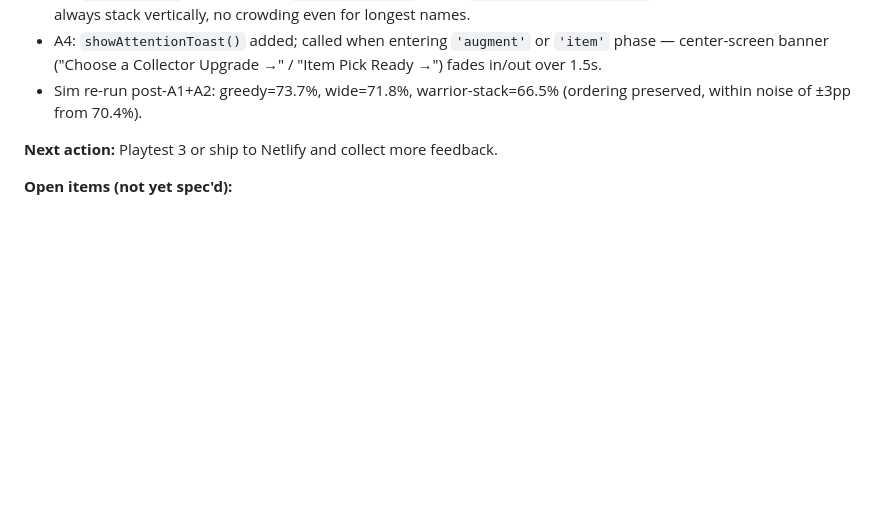
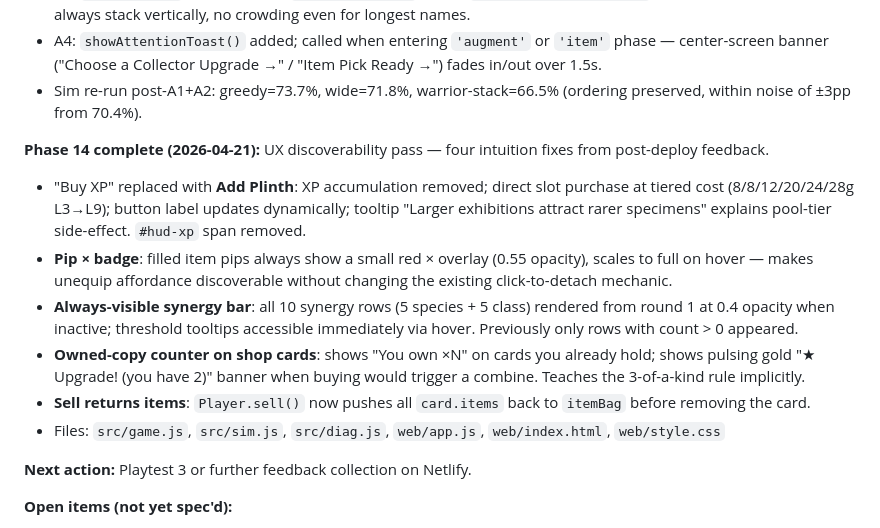
Before and after one commit to bazzboyy1/auto-card-battles, a Markdown page: DESIGN_LOG.md, the part around the change. Drawn GitHub-style; blank space fills up the shorter version.

Commit message:
Update design log — Phase 14 UX discoverability pass
Co-Authored-By: Claude Sonnet 4.6 <noreply@anthropic.com>

```diff
--- a/DESIGN_LOG.md
+++ b/DESIGN_LOG.md
@@ -144,7 +144,15 @@ Class synergy values (final):
 - A4: `showAttentionToast()` added; called when entering `'augment'` or `'item'` phase — center-screen banner ("Choose a Collector Upgrade →" / "Item Pick Ready →") fades in/out over 1.5s.
 - Sim re-run post-A1+A2: greedy=73.7%, wide=71.8%, warrior-stack=66.5% (ordering preserved, within noise of ±3pp from 70.4%).
 
-**Next action:** Playtest 3 or ship to Netlify and collect more feedback.
+**Phase 14 complete (2026-04-21):** UX discoverability pass — four intuition fixes from post-deploy feedback.
+- "Buy XP" replaced with **Add Plinth**: XP accumulation removed; direct slot purchase at tiered cost (8/8/12/20/24/28g L3→L9); button label updates dynamically; tooltip "Larger exhibitions attract rarer specimens" explains pool-tier side-effect. `#hud-xp` span removed.
+- **Pip × badge**: filled item pips always show a small red × overlay (0.55 opacity), scales to full on hover — makes unequip affordance discoverable without changing the existing click-to-detach mechanic.
+- **Always-visible synergy bar**: all 10 synergy rows (5 species + 5 class) rendered from round 1 at 0.4 opacity when inactive; threshold tooltips accessible immediately via hover. Previously only rows with count > 0 appeared.
+- **Owned-copy counter on shop cards**: shows "You own ×N" on cards you already hold; shows pulsing gold "★ Upgrade! (you have 2)" banner when buying would trigger a combine. Teaches the 3-of-a-kind rule implicitly.
+- **Sell returns items**: `Player.sell()` now pushes all `card.items` back to `itemBag` before removing the card.
+- Files: `src/game.js`, `src/sim.js`, `src/diag.js`, `web/app.js`, `web/index.html`, `web/style.css`
+
+**Next action:** Playtest 3 or further feedback collection on Netlify.
 
 **Open items (not yet spec'd):**
 - Shapeshifter + class interaction (deferred to playtest 3)
```
